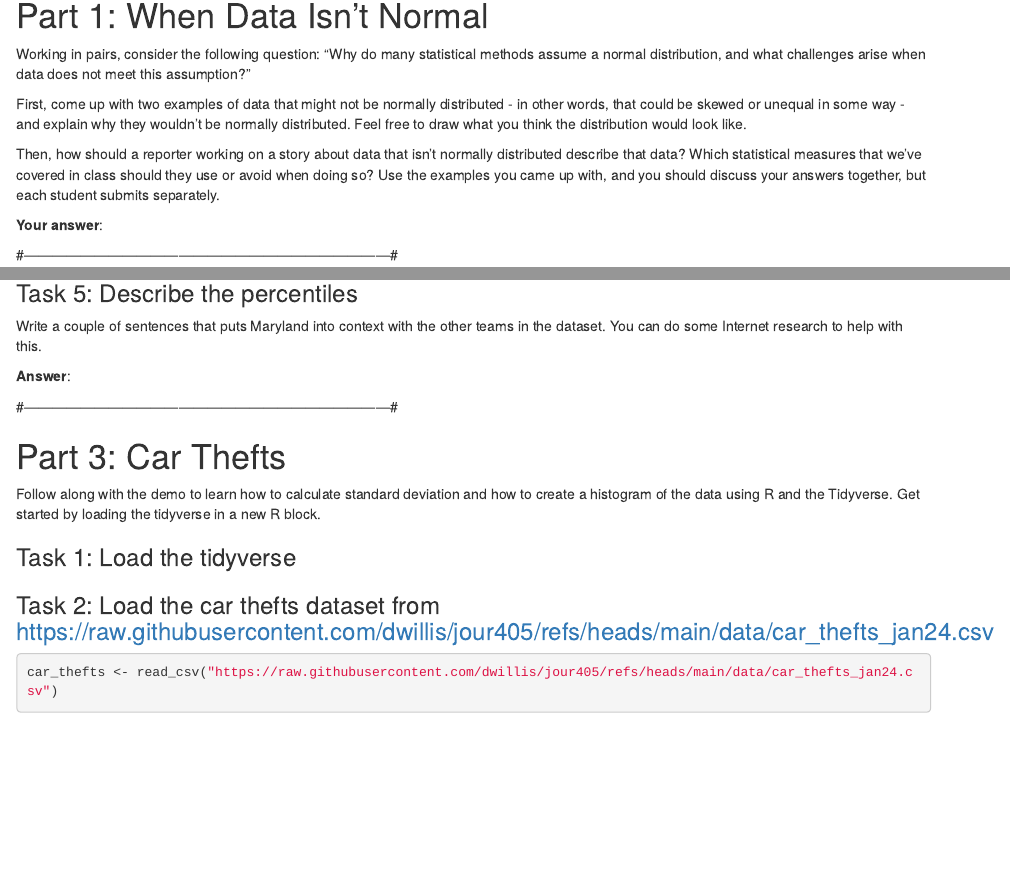
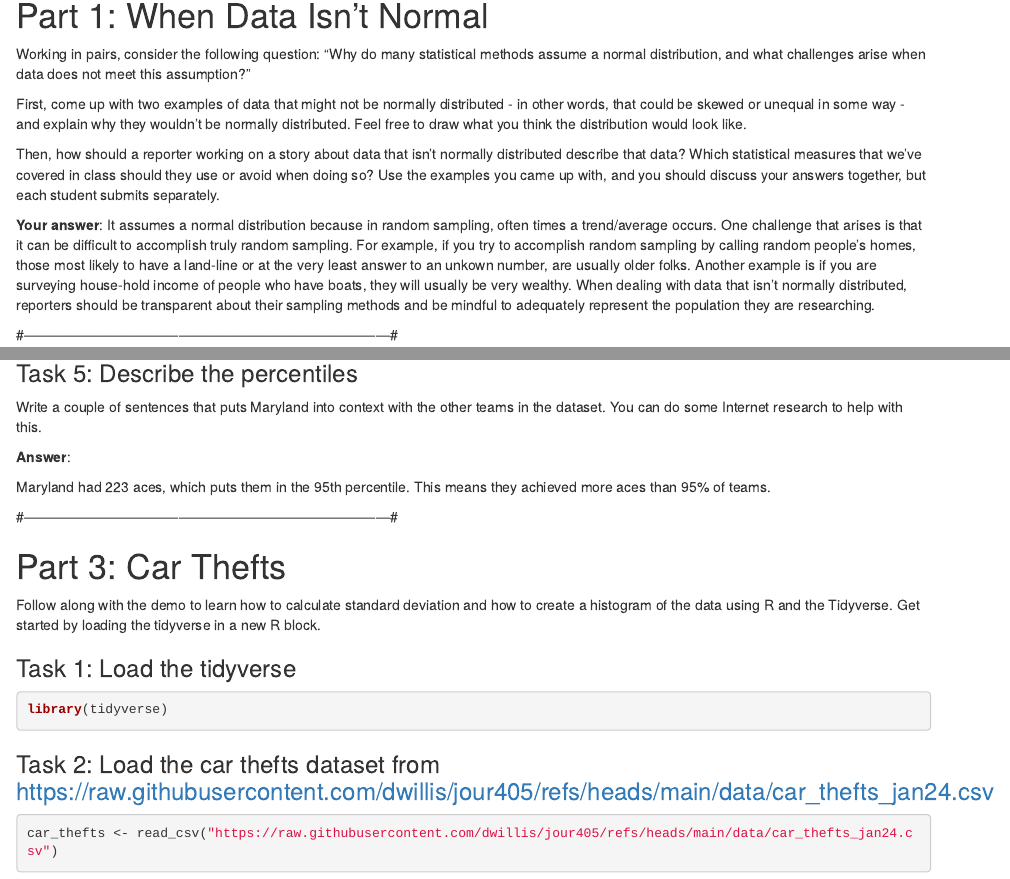
Before and after one commit to kbogot/kaya-bogot-jour405, an R Markdown document (activities/VBPercentiles_CarThefts_NotNormal.Rmd): the page in a window 1100 px wide, from 240 px down, and a second part further down, joined at a grey line. Rendered offline with R 4.5, knitr and Pandoc, with nearby package versions; some code elsewhere in the file could not run offline.

Commit message:
Update VBPercentiles_CarThefts_NotNormal.Rmd

````diff
--- a/activities/VBPercentiles_CarThefts_NotNormal.Rmd
+++ b/activities/VBPercentiles_CarThefts_NotNormal.Rmd
@@ -21,6 +21,8 @@ First, come up with two examples of data that might not be normally distributed
 Then, how should a reporter working on a story about data that isn't normally distributed describe that data? Which statistical measures that we've covered in class should they use or avoid when doing so? Use the examples you came up with, and you should discuss your answers together, but each student submits separately.
 
 **Your answer**:
+It assumes a normal distribution because in random sampling, often times a trend/average occurs. One challenge that arises is that it can be difficult to accomplish truly random sampling. For example, if you try to accomplish random sampling by calling random people's homes, those most likely to have a land-line or at the very least answer to an unkown number, are usually older folks. Another example is if you are surveying house-hold income of people who have boats, they will usually be very wealthy.
+When dealing with data that isn't normally distributed, reporters should be transparent about their sampling methods and be mindful to adequately represent the population they are researching.
 
 
 
@@ -66,6 +68,7 @@ Write a couple of sentences that puts Maryland into context with the other teams
 
 **Answer**:
 
+Maryland had 223 aces, which puts them in the 95th percentile. This means they achieved more aces than 95% of teams.
 
 #------------------------------------------------------------------------------#
 
@@ -76,7 +79,7 @@ Follow along with the demo to learn how to calculate standard deviation and how
 ### Task 1: Load the tidyverse
 
 ```{r}
-
+library(tidyverse)
 ```
 
 
````
Also changed, not shown: activities/VBPercentiles_CarThefts_NotNormal.Rmd (1 more changed lines).
